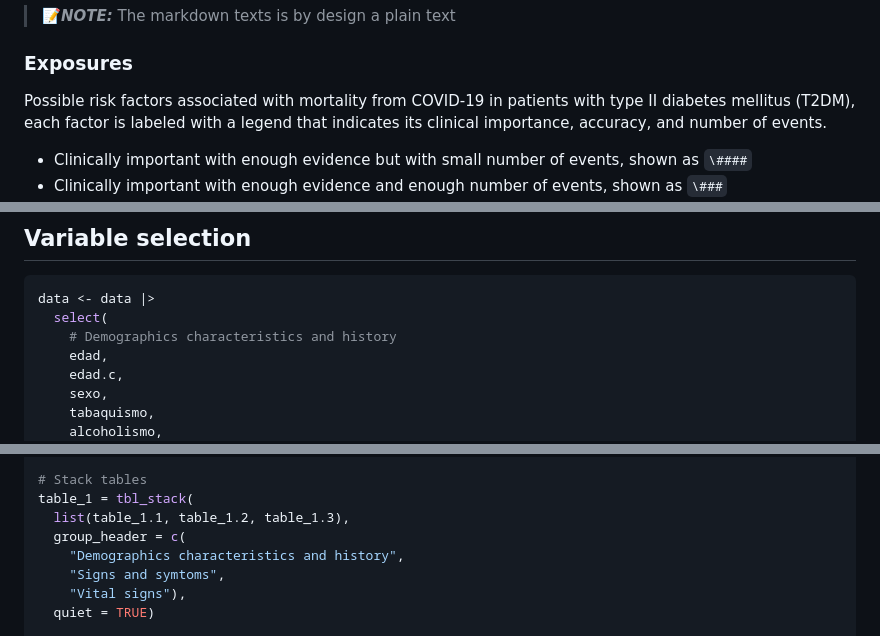
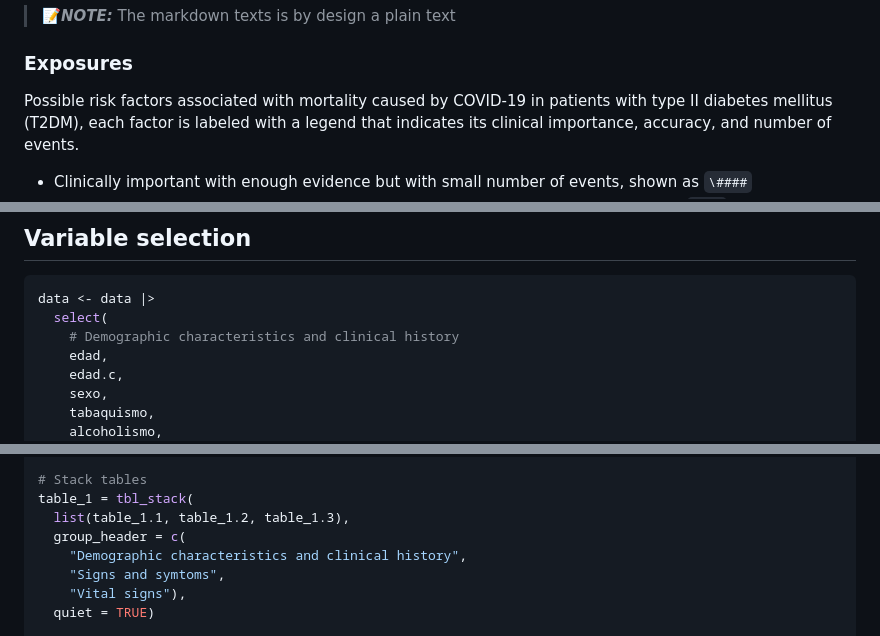
Before and after one commit to Carlos-Ballon/COVID-19_DMII_ICA_cross-sectional, a Markdown page: report_sources/code.md, 3 parts joined by grey strips. Rendered like a GitHub page.

````diff
--- a/report_sources/code.md
+++ b/report_sources/code.md
@@ -125,7 +125,7 @@ analysis).
 
 <div style="text-align: justify">
 
-Possible risk factors associated with mortality from COVID-19 in
+Possible risk factors associated with mortality caused by COVID-19 in
 patients with type II diabetes mellitus (T2DM), each factor is labeled
 with a legend that indicates its clinical importance, accuracy, and
 number of events.
@@ -529,7 +529,7 @@ data <- data |>
 ``` r
 data <- data |>
   select(
-    # Demographics characteristics and history
+    # Demographic characteristics and clinical history
     edad,
     edad.c,
     sexo,
@@ -898,7 +898,7 @@ table_1.3 <- data |>
 table_1 = tbl_stack(
   list(table_1.1, table_1.2, table_1.3),
   group_header = c(
-    "Demographics characteristics and history",
+    "Demographic characteristics and clinical history",
     "Signs and symtoms",
     "Vital signs"),
   quiet = TRUE)
````
Also changed, not shown: other parts of report_sources/code.md (+79 -19 lines).
